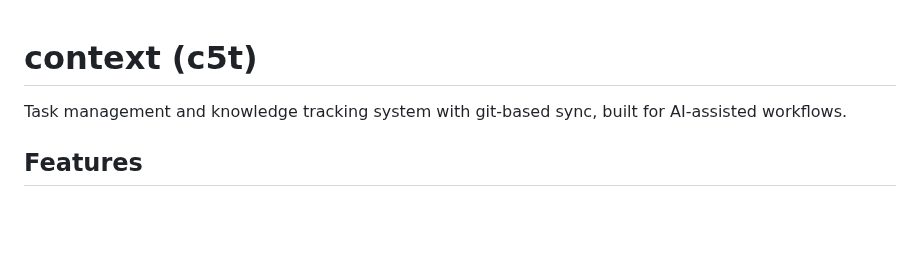
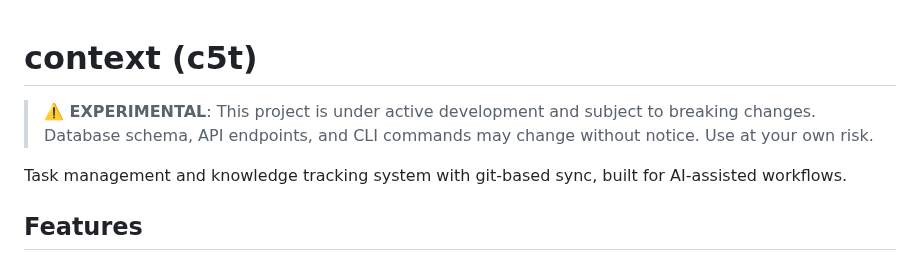
Before and after one commit to ck3mp3r/context, a Markdown page: README.md, the part around the change. GitHub-like rendering; blank space fills up the shorter version.

Commit message:
docs: Add experimental warning to README
Added prominent warning that the project is experimental and subject
to breaking changes in database schema, API, and CLI.

```diff
--- a/README.md
+++ b/README.md
@@ -1,4 +1,6 @@
 # context (c5t)
+
+> **⚠️ EXPERIMENTAL**: This project is under active development and subject to breaking changes. Database schema, API endpoints, and CLI commands may change without notice. Use at your own risk.
 
 Task management and knowledge tracking system with git-based sync, built for AI-assisted workflows.
 
```
